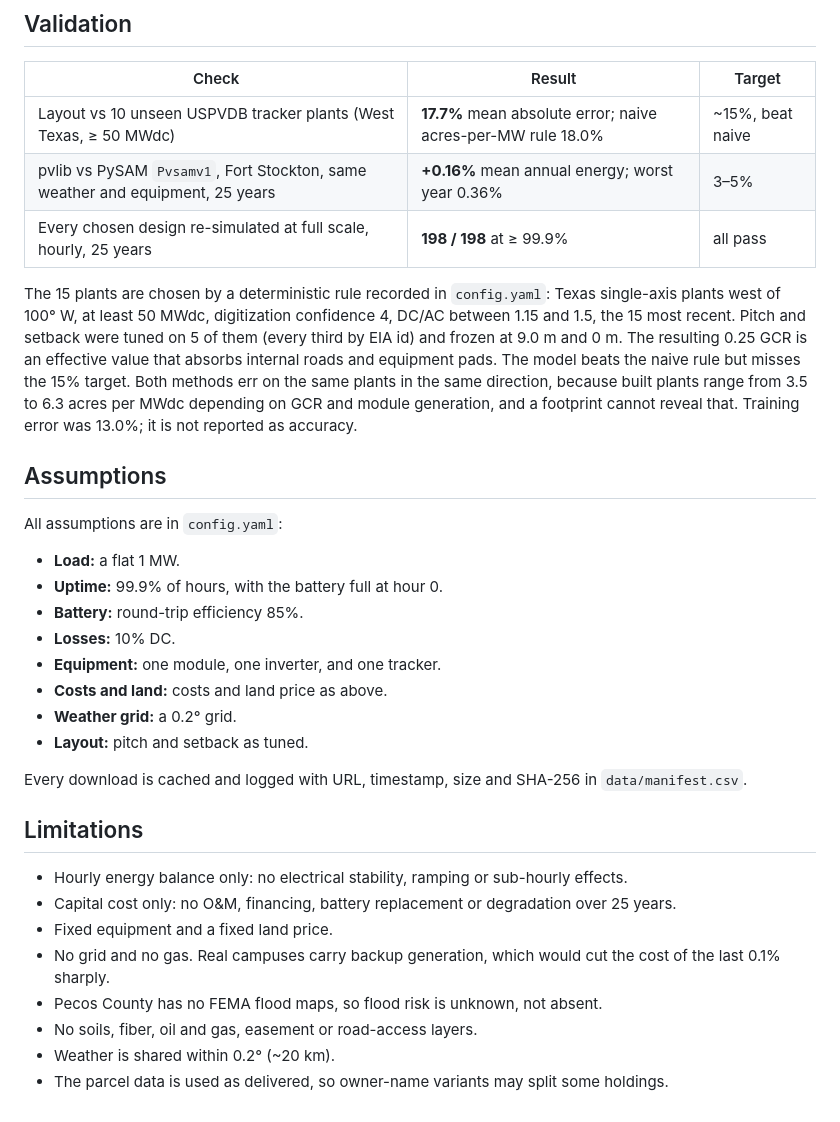
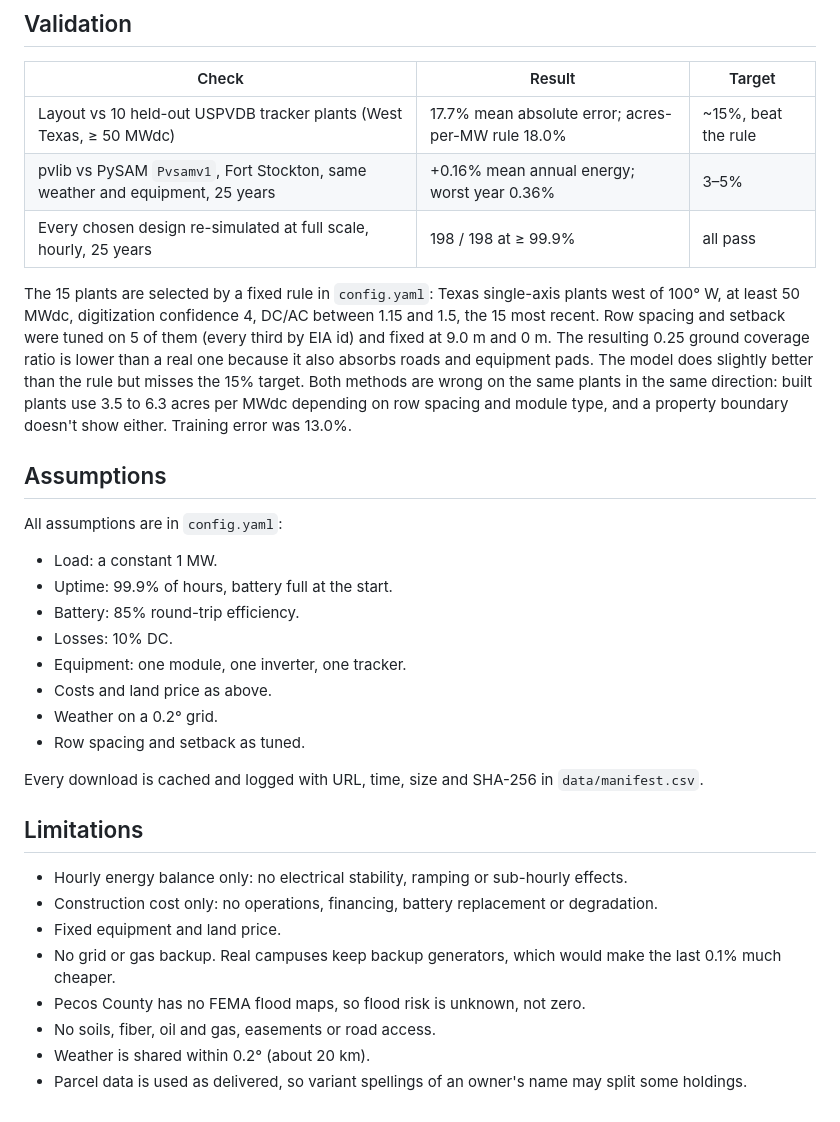
Before and after one commit to Seth-Lupo/ogpse, a Markdown page: REPORT.md, the part around one of its changes. Rendered like a GitHub page.

```diff
--- a/REPORT.md
+++ b/REPORT.md
@@ -38,33 +38,33 @@ Costs come from NREL ATB 2025 v2.0.0 (Moderate scenario, R&D financial case, ove
 
 | Check | Result | Target |
 |---|---|---|
-| Layout vs 10 unseen USPVDB tracker plants (West Texas, ≥ 50 MWdc) | **17.7%** mean absolute error; naive acres-per-MW rule 18.0% | ~15%, beat naive |
-| pvlib vs PySAM `Pvsamv1`, Fort Stockton, same weather and equipment, 25 years | **+0.16%** mean annual energy; worst year 0.36% | 3–5% |
-| Every chosen design re-simulated at full scale, hourly, 25 years | **198 / 198** at ≥ 99.9% | all pass |
+| Layout vs 10 held-out USPVDB tracker plants (West Texas, ≥ 50 MWdc) | 17.7% mean absolute error; acres-per-MW rule 18.0% | ~15%, beat the rule |
+| pvlib vs PySAM `Pvsamv1`, Fort Stockton, same weather and equipment, 25 years | +0.16% mean annual energy; worst year 0.36% | 3–5% |
+| Every chosen design re-simulated at full scale, hourly, 25 years | 198 / 198 at ≥ 99.9% | all pass |
 
-The 15 plants are chosen by a deterministic rule recorded in `config.yaml`: Texas single-axis plants west of 100° W, at least 50 MWdc, digitization confidence 4, DC/AC between 1.15 and 1.5, the 15 most recent. Pitch and setback were tuned on 5 of them (every third by EIA id) and frozen at 9.0 m and 0 m. The resulting 0.25 GCR is an effective value that absorbs internal roads and equipment pads. The model beats the naive rule but misses the 15% target. Both methods err on the same plants in the same direction, because built plants range from 3.5 to 6.3 acres per MWdc depending on GCR and module generation, and a footprint cannot reveal that. Training error was 13.0%; it is not reported as accuracy.
+The 15 plants are selected by a fixed rule in `config.yaml`: Texas single-axis plants west of 100° W, at least 50 MWdc, digitization confidence 4, DC/AC between 1.15 and 1.5, the 15 most recent. Row spacing and setback were tuned on 5 of them (every third by EIA id) and fixed at 9.0 m and 0 m. The resulting 0.25 ground coverage ratio is lower than a real one because it also absorbs roads and equipment pads. The model does slightly better than the rule but misses the 15% target. Both methods are wrong on the same plants in the same direction: built plants use 3.5 to 6.3 acres per MWdc depending on row spacing and module type, and a property boundary doesn't show either. Training error was 13.0%.
 
 ## Assumptions
 
 All assumptions are in `config.yaml`:
-- **Load:** a flat 1 MW.
-- **Uptime:** 99.9% of hours, with the battery full at hour 0.
-- **Battery:** round-trip efficiency 85%.
-- **Losses:** 10% DC.
-- **Equipment:** one module, one inverter, and one tracker.
-- **Costs and land:** costs and land price as above.
-- **Weather grid:** a 0.2° grid.
-- **Layout:** pitch and setback as tuned.
+- Load: a constant 1 MW.
+- Uptime: 99.9% of hours, battery full at the start.
+- Battery: 85% round-trip efficiency.
+- Losses: 10% DC.
+- Equipment: one module, one inverter, one tracker.
+- Costs and land price as above.
+- Weather on a 0.2° grid.
+- Row spacing and setback as tuned.
 
-Every download is cached and logged with URL, timestamp, size and SHA-256 in `data/manifest.csv`.
+Every download is cached and logged with URL, time, size and SHA-256 in `data/manifest.csv`.
 
 ## Limitations
 
 - Hourly energy balance only: no electrical stability, ramping or sub-hourly effects.
-- Capital cost only: no O&M, financing, battery replacement or degradation over 25 years.
-- Fixed equipment and a fixed land price.
-- No grid and no gas. Real campuses carry backup generation, which would cut the cost of the last 0.1% sharply.
-- Pecos County has no FEMA flood maps, so flood risk is unknown, not absent.
-- No soils, fiber, oil and gas, easement or road-access layers.
-- Weather is shared within 0.2° (~20 km).
-- The parcel data is used as delivered, so owner-name variants may split some holdings.
+- Construction cost only: no operations, financing, battery replacement or degradation.
+- Fixed equipment and land price.
+- No grid or gas backup. Real campuses keep backup generators, which would make the last 0.1% much cheaper.
+- Pecos County has no FEMA flood maps, so flood risk is unknown, not zero.
+- No soils, fiber, oil and gas, easements or road access.
+- Weather is shared within 0.2° (about 20 km).
+- Parcel data is used as delivered, so variant spellings of an owner's name may split some holdings.
```
Also changed, not shown: other parts of REPORT.md (+20 -20 lines), README.md (+22 -22 lines), docs/map.png, 1 other file.
